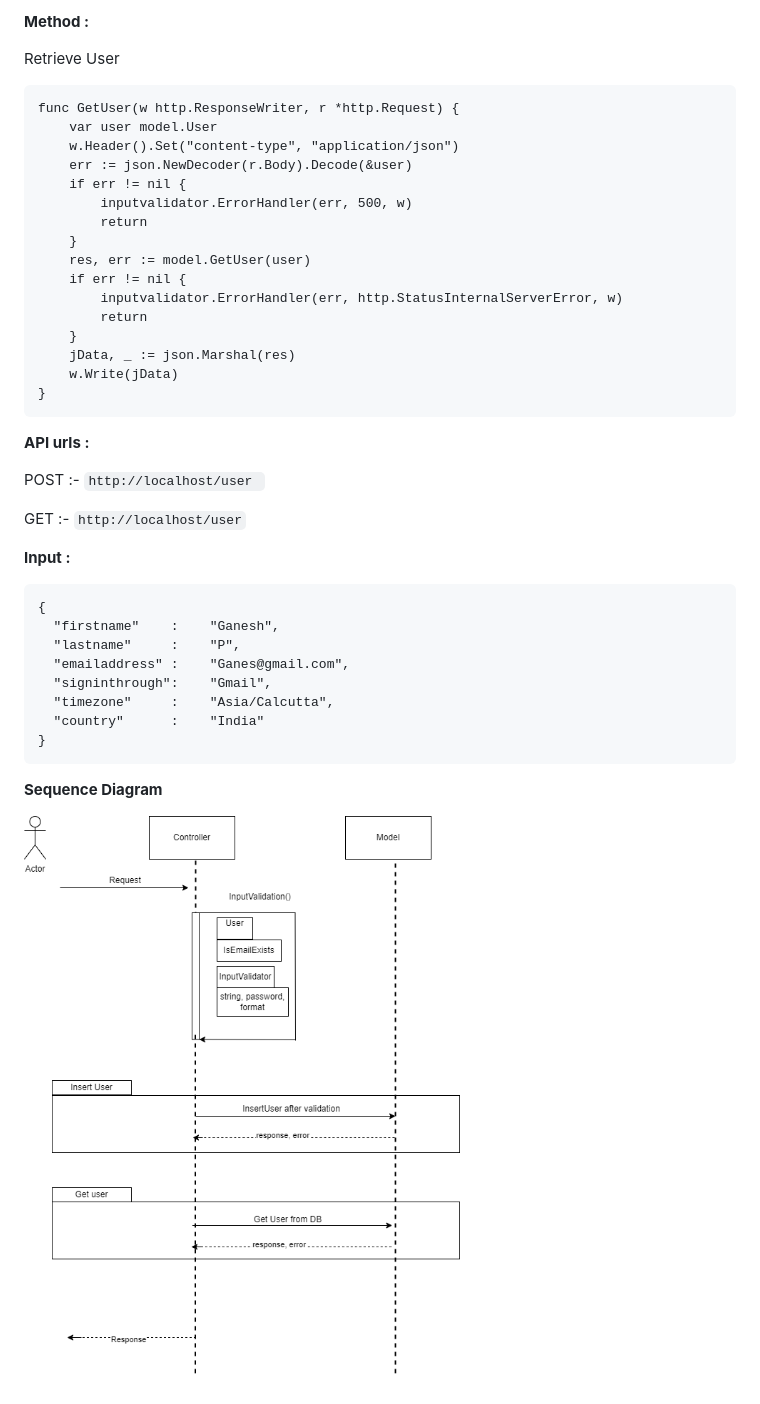
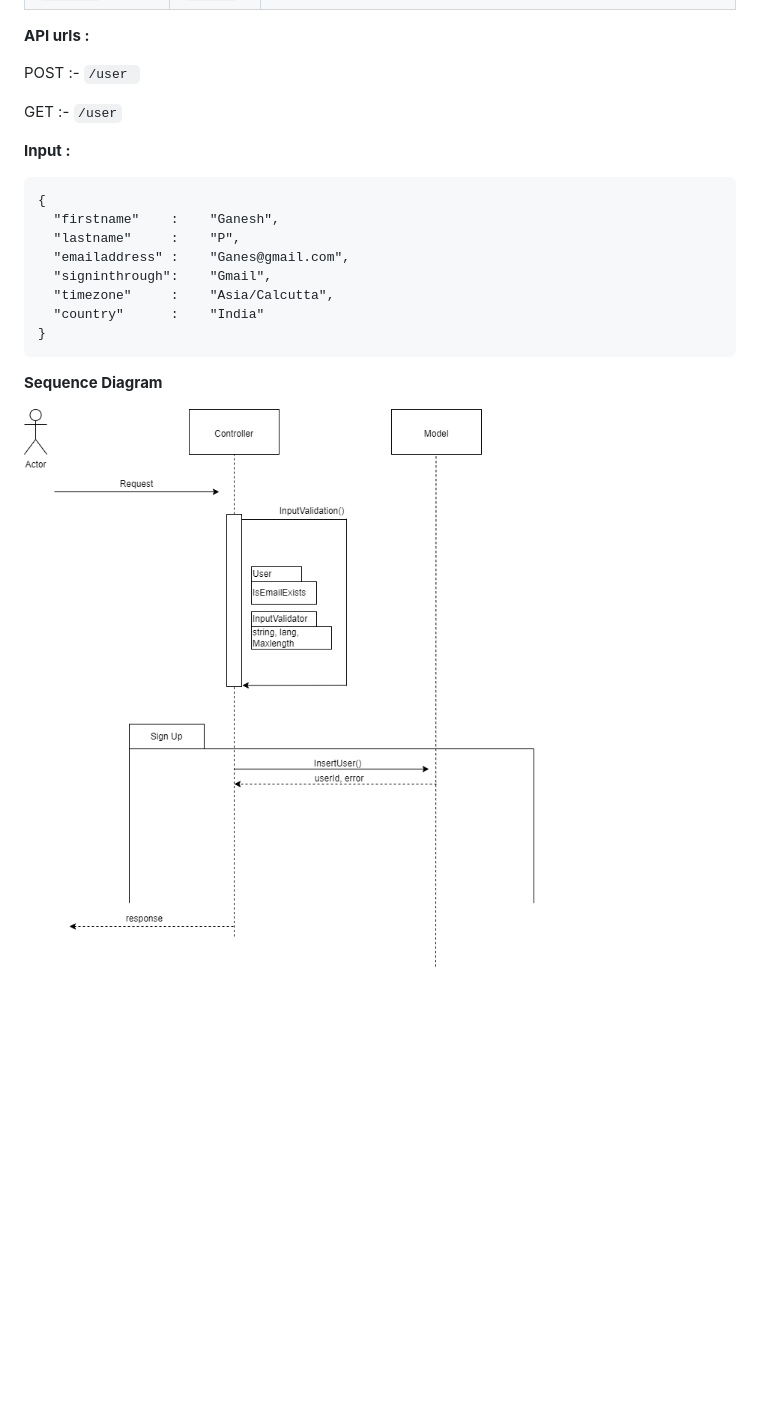
Before and after one commit to vikram-FSD/RemoteRepository, a Markdown page: doc/README.md, the part around the change printed below. GitHub-like rendering; pictures changed too: doc/SignUp.drawio.png (added), doc/user.drawio.png (deleted); blank space fills up the shorter version.

````diff
--- a/doc/README.md
+++ b/doc/README.md
@@ -108,29 +19,8 @@ func IsEmailExists(user model.User) (bool, error) {
-**Method :**
-
-Retrieve User
-```
-func GetUser(w http.ResponseWriter, r *http.Request) {
-	var user model.User
-	w.Header().Set("content-type", "application/json")
-	err := json.NewDecoder(r.Body).Decode(&user)
-	if err != nil {
-		inputvalidator.ErrorHandler(err, 500, w)
-		return
-	}
-	res, err := model.GetUser(user)
-	if err != nil {
-		inputvalidator.ErrorHandler(err, http.StatusInternalServerError, w)
-		return
-	}
-	jData, _ := json.Marshal(res)
-	w.Write(jData)
-}
-```
 **API urls :**
 
-POST :- ```http://localhost/user ```
+POST :- ```/user ```
 
-GET :- ```http://localhost/user```
+GET :- ```/user```
 
 
 **Input :**
@@ -148,4 +38,4 @@
 
 
 
-![Get](./user.drawio.png)
+![Get](./SignUp.drawio.png)
````
Also changed, not shown: other parts of doc/README.md (+0 -89 lines), inputvalidator/README.md (deleted, +0 -4 lines), 12 other files.
